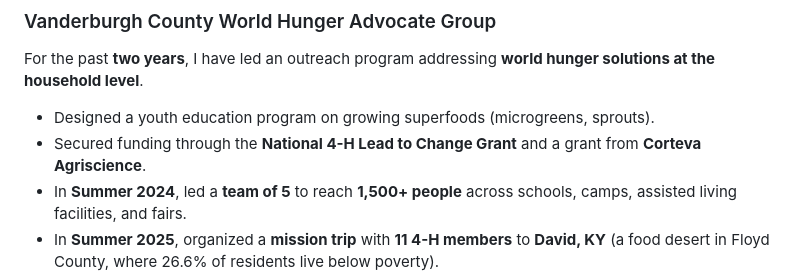
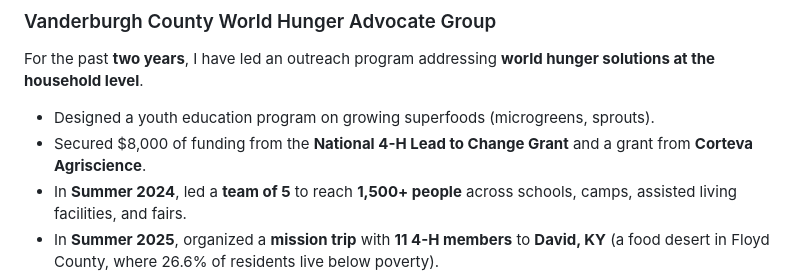
Before and after one commit to IsaacMPohl/IsaacPohlPortfolio, a Markdown page: README.md, the part around the change. GitHub-like rendering.

```diff
--- a/README.md
+++ b/README.md
@@ -116,7 +116,7 @@ I also value **community service and leadership**. I organized a team project wi
 For the past **two years**, I have led an outreach program addressing **world hunger solutions at the household level**.
 
 - Designed a youth education program on growing superfoods (microgreens, sprouts).
-- Secured funding through the **National 4-H Lead to Change Grant** and a grant from **Corteva Agriscience**.
+- Secured $8,000 of funding from the **National 4-H Lead to Change Grant** and a grant from **Corteva Agriscience**.
 - In **Summer 2024**, led a **team of 5** to reach **1,500+ people** across schools, camps, assisted living facilities, and fairs.
 - In **Summer 2025**, organized a **mission trip** with **11 4-H members** to **David, KY** (a food desert in Floyd County, where 26.6% of residents live below poverty).
 - Activities included microgreen education, installing a garden bed, maintaining local gardens, and assisting at a food pantry.
```
